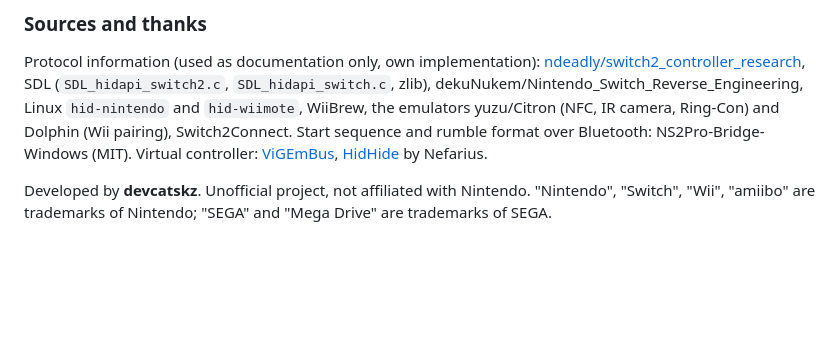
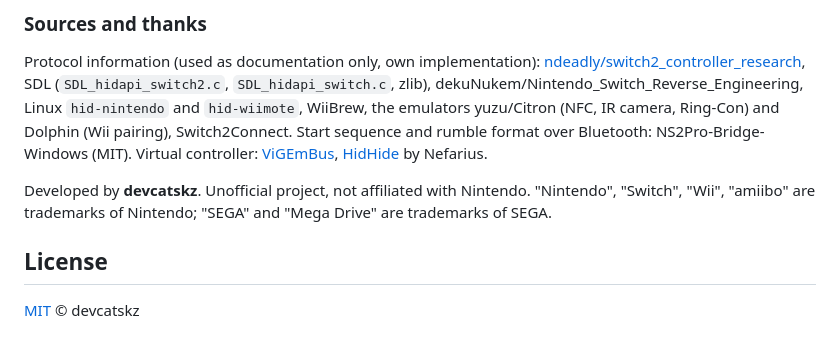
Before and after one commit to DevCatSKZ/N-Connect, a Markdown page: README.en.md, the part around the change. Drawn GitHub-style; blank space fills up the shorter version.

Commit message:
README: Lizenz-Abschnitt (MIT)
Generated with [Devin](https://devin.ai)

Co-Authored-By: Devin <158243242+devin-ai-integration[bot]@users.noreply.github.com>

```diff
--- a/README.en.md
+++ b/README.en.md
@@ -193,3 +193,7 @@ Virtual controller: [ViGEmBus](https://github.com/nefarius/ViGEmBus), [HidHide](
 
 Developed by **devcatskz**. Unofficial project, not affiliated with Nintendo. "Nintendo", "Switch", "Wii", "amiibo" are trademarks of Nintendo;
 "SEGA" and "Mega Drive" are trademarks of SEGA.
+
+## License
+
+[MIT](LICENSE) © devcatskz
```
Also changed, not shown: README.md (+4 -0 lines).
